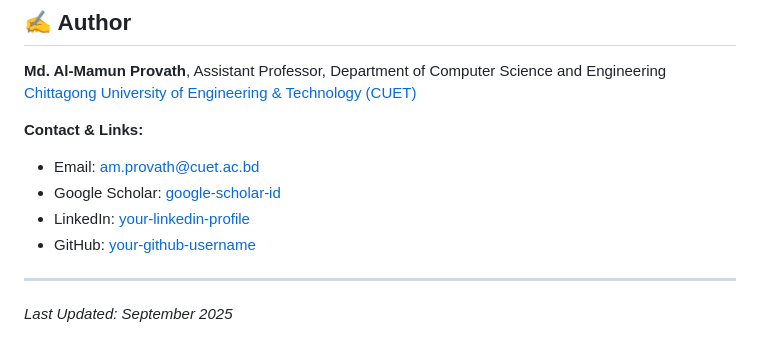
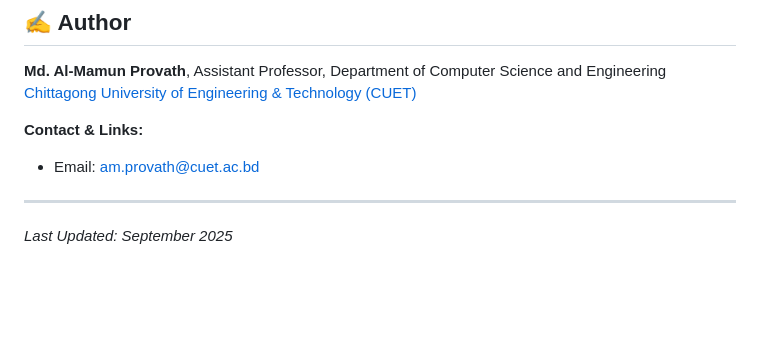
Before and after one commit to AL-MamunProvath17/AL-MamunProvath17.github.io, a Markdown page: README.md, the part around the change. GitHub-like rendering; blank space fills up the shorter version.

```diff
--- a/README.md
+++ b/README.md
@@ -89,9 +89,7 @@ This project is licensed under the **MIT License**.
 **Contact & Links:**
 
   * Email: [am.provath@cuet.ac.bd](mailto:am.provath@cuet.ac.bd)
-  * Google Scholar: [google-scholar-id](https://www.google.com/search?q=https://scholar.google.com/citations%3Fuser%3Dyour-google-scholar-id)
-  * LinkedIn: [your-linkedin-profile](https://www.google.com/search?q=https://linkedin.com/in/your-linkedin-profile)
-  * GitHub: [your-github-username](https://github.com/your-github-username)
+
 
 -----
 
```
